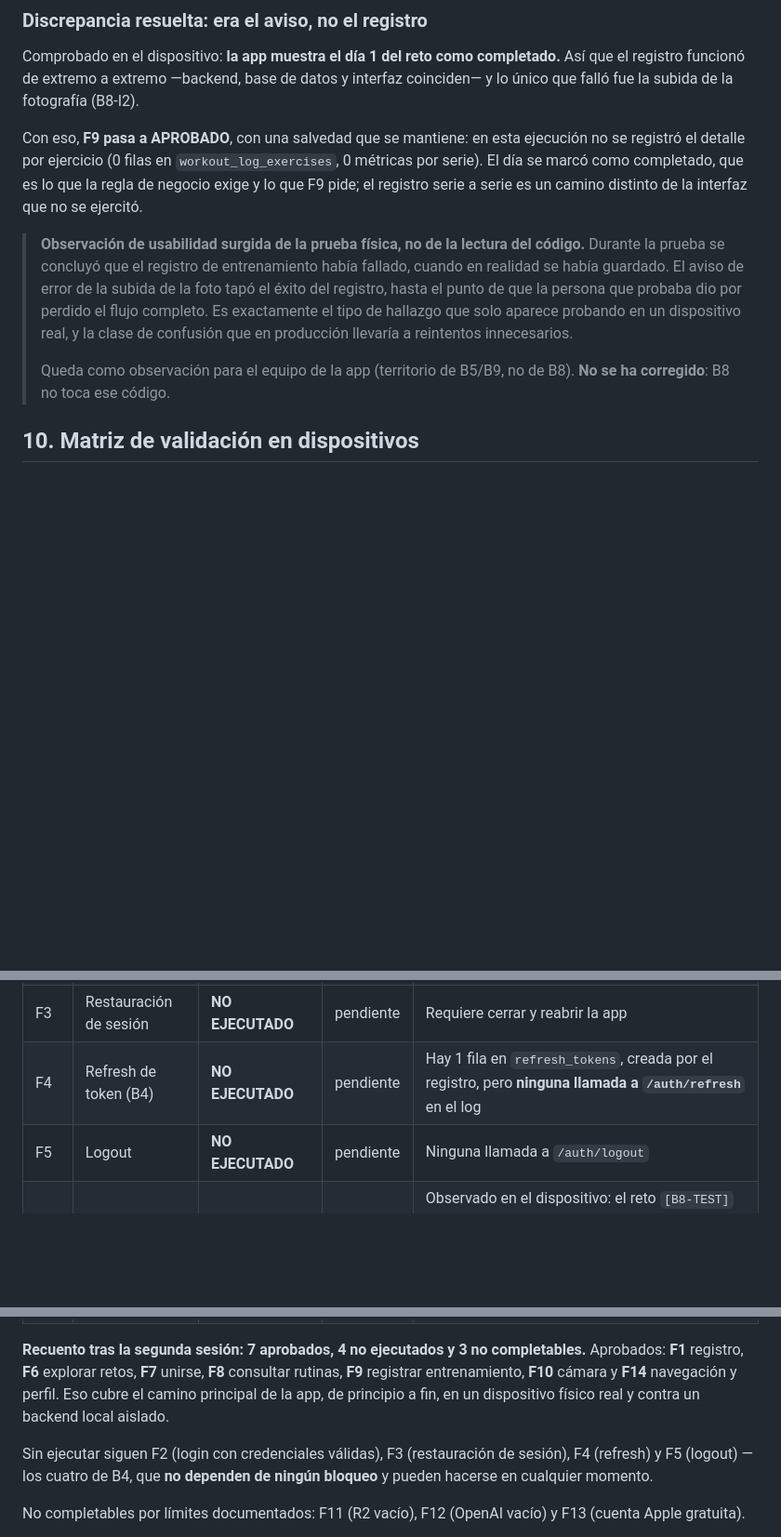
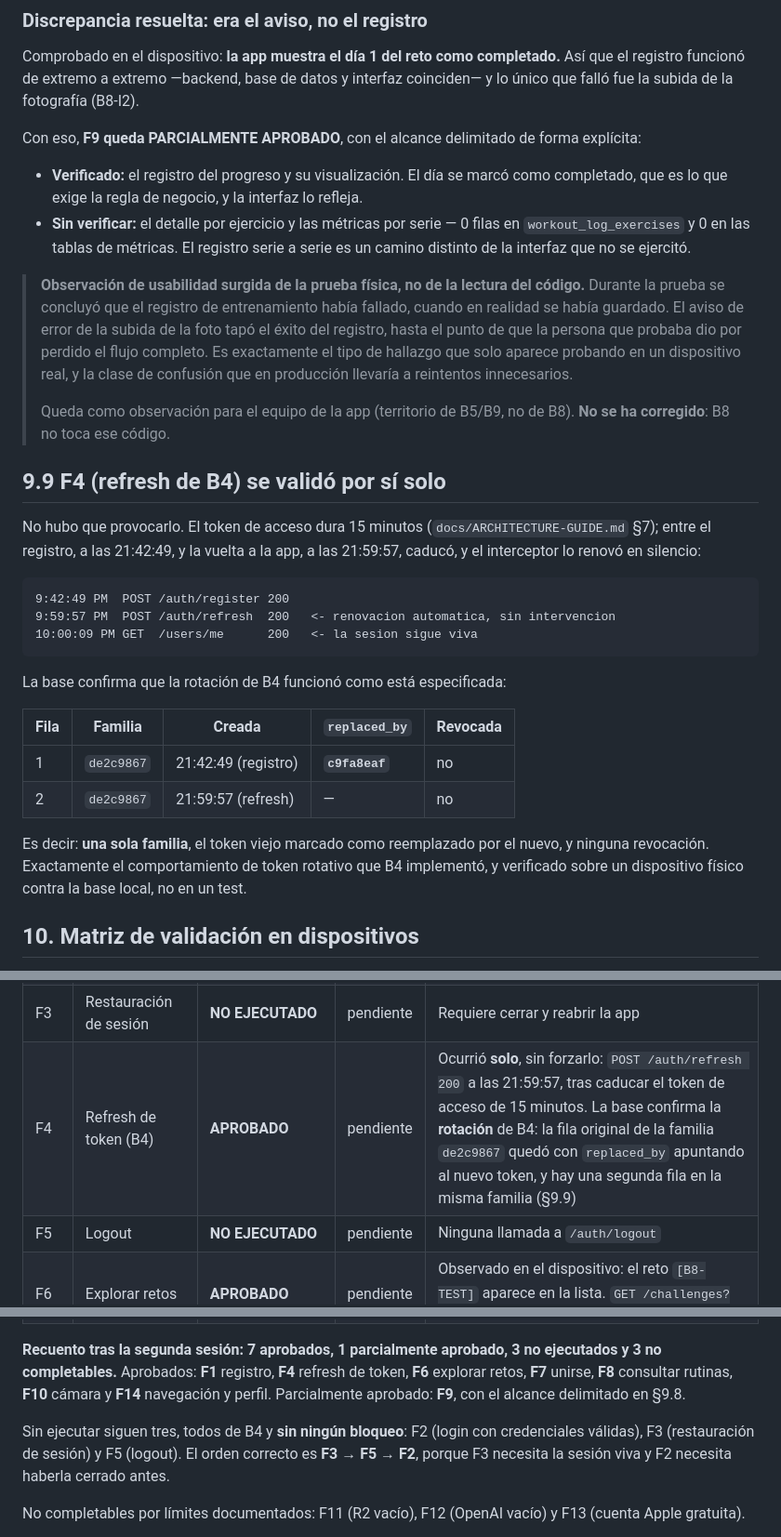
Before and after one commit to mariale-sierra/frontend, a Markdown page: docs/sprint-10/B8-compatibilidad-movil-dependencias.md, 3 parts joined by grey strips. Shown at 93% size. GitHub-like rendering; blank space fills up the shorter version.

Commit message:
docs: F9 pasa a parcialmente aprobado y F4 queda verificado
F9 se reclasifica a PARCIALMENTE APROBADO por decision de la persona
responsable, con el alcance delimitado: verificados el registro y la
visualizacion del progreso, sin verificar el detalle por ejercicio y las
metricas por serie. Es un criterio mas conservador que el anterior y se
adopta tal cual.

F4 (refresh de B4) queda APROBADO, y no hubo que provocarlo. El token de
acceso dura 15 minutos; entre el registro a las 21:42:49 y la vuelta a la
app a las 21:59:57 caduco, y el interceptor lo renovo en silencio:
POST /auth/refresh 200, seguido de GET /users/me 200.

La base confirma la rotacion tal como la especifico B4: una sola familia,
la fila original con replaced_by apuntando al token nuevo, una segunda
fila en la misma familia y ninguna revocacion. Verificado sobre un
dispositivo fisico contra la base local, no en un test.

Quedan tres flujos sin ejecutar, todos de B4 y sin bloqueos: F3
restauracion de sesion, F5 logout y F2 login. El orden correcto es
F3 -> F5 -> F2, porque F3 necesita la sesion viva y F2 necesita haberla
cerrado antes.

Co-Authored-By: Claude Opus 5 <noreply@anthropic.com>

````diff
--- a/docs/sprint-10/B8-compatibilidad-movil-dependencias.md
+++ b/docs/sprint-10/B8-compatibilidad-movil-dependencias.md
@@ -1492,11 +1492,13 @@ Comprobado en el dispositivo: **la app muestra el día 1 del reto como completad
 el registro funcionó de extremo a extremo —backend, base de datos y interfaz coinciden— y
 lo único que falló fue la subida de la fotografía (B8-I2).
 
-Con eso, **F9 pasa a APROBADO**, con una salvedad que se mantiene: en esta ejecución no se
-registró el detalle por ejercicio (0 filas en `workout_log_exercises`, 0 métricas por
-serie). El día se marcó como completado, que es lo que la regla de negocio exige y lo que
-F9 pide; el registro serie a serie es un camino distinto de la interfaz que no se
-ejercitó.
+Con eso, **F9 queda PARCIALMENTE APROBADO**, con el alcance delimitado de forma explícita:
+
+- **Verificado:** el registro del progreso y su visualización. El día se marcó como
+  completado, que es lo que exige la regla de negocio, y la interfaz lo refleja.
+- **Sin verificar:** el detalle por ejercicio y las métricas por serie — 0 filas en
+  `workout_log_exercises` y 0 en las tablas de métricas. El registro serie a serie es un
+  camino distinto de la interfaz que no se ejercitó.
 
 > **Observación de usabilidad surgida de la prueba física, no de la lectura del código.**
 > Durante la prueba se concluyó que el registro de entrenamiento había fallado, cuando en
@@ -1508,6 +1510,29 @@ ejercitó.
 > Queda como observación para el equipo de la app (territorio de B5/B9, no de B8). **No se
 > ha corregido**: B8 no toca ese código.
 
+## 9.9 F4 (refresh de B4) se validó por sí solo
+
+No hubo que provocarlo. El token de acceso dura 15 minutos
+(`docs/ARCHITECTURE-GUIDE.md` §7); entre el registro, a las 21:42:49, y la vuelta a la app,
+a las 21:59:57, caducó, y el interceptor lo renovó en silencio:
+
+```
+9:42:49 PM  POST /auth/register 200
+9:59:57 PM  POST /auth/refresh  200   <- renovacion automatica, sin intervencion
+10:00:09 PM GET  /users/me      200   <- la sesion sigue viva
+```
+
+La base confirma que la rotación de B4 funcionó como está especificada:
+
+| Fila | Familia | Creada | `replaced_by` | Revocada |
+| --- | --- | --- | --- | --- |
+| 1 | `de2c9867` | 21:42:49 (registro) | **`c9fa8eaf`** | no |
+| 2 | `de2c9867` | 21:59:57 (refresh) | — | no |
+
+Es decir: **una sola familia**, el token viejo marcado como reemplazado por el nuevo, y
+ninguna revocación. Exactamente el comportamiento de token rotativo que B4 implementó, y
+verificado sobre un dispositivo físico contra la base local, no en un test.
+
 ## 10. Matriz de validación en dispositivos
 
 Ningún dispositivo físico se ha probado. Toda la columna de resultado está **pendiente**.
@@ -1543,7 +1568,7 @@ los contadores de la base.
 | F1 | Registro | **APROBADO** | pendiente | `POST /auth/register 200` y el usuario aparece en `havit_b8_test` (`9b31664d-…`, `pruebitaxd`). Contador **0 → 1 usuarios** |
 | F2 | Login | **NO EJECUTADO** | pendiente | Los 5 `POST /auth/login 401` del log son intentos **previos** al registro, con una cuenta que no existía. Falta un login con credenciales válidas |
 | F3 | Restauración de sesión | **NO EJECUTADO** | pendiente | Requiere cerrar y reabrir la app |
-| F4 | Refresh de token (B4) | **NO EJECUTADO** | pendiente | Hay 1 fila en `refresh_tokens`, creada por el registro, pero **ninguna llamada a `/auth/refresh`** en el log |
+| F4 | Refresh de token (B4) | **APROBADO** | pendiente | Ocurrió **solo**, sin forzarlo: `POST /auth/refresh 200` a las 21:59:57, tras caducar el token de acceso de 15 minutos. La base confirma la **rotación** de B4: la fila original de la familia `de2c9867` quedó con `replaced_by` apuntando al nuevo token, y hay una segunda fila en la misma familia (§9.9) |
 | F5 | Logout | **NO EJECUTADO** | pendiente | Ninguna llamada a `/auth/logout` |
 | F6 | Explorar retos | **APROBADO** | pendiente | Observado en el dispositivo: el reto `[B8-TEST]` aparece en la lista. `GET /challenges?limit=50 200` con 1 reto devuelto |
 | F7 | Unirse a un reto | **APROBADO** | pendiente | `POST /challenges/{id}/join 201` y la fila existe en la base: `pruebitaxd | participant | active | 16:00:16`. **No la insertó B8**: solo se había insertado el propietario |
@@ -1555,15 +1580,14 @@ los contadores de la base.
 | F13 | Notificaciones push | **NO COMPLETADO** | pendiente | Un Personal Team gratuito no puede firmar la capacidad (§9.2.6). **No se marcará como aprobado** |
 | F14 | Navegación principal y perfil | **APROBADO** | pendiente | Recorrido real con respuestas 200: `GET /users/me`, `/feed`, `/users/me/challenges`, `/workout-posts/mine`, `/follows/following/streaks`, `/notifications/unread-count`, `PATCH /users/me/profile`, `GET /workout-posts/user/9b31664d-…` |
 
-**Recuento tras la segunda sesión: 7 aprobados, 4 no ejecutados y 3 no completables.**
-Aprobados: **F1** registro, **F6** explorar retos, **F7** unirse, **F8** consultar rutinas,
-**F9** registrar entrenamiento, **F10** cámara y **F14** navegación y perfil. Eso cubre el
-camino principal de la app, de principio a fin, en un dispositivo físico real y contra un
-backend local aislado.
-
-Sin ejecutar siguen F2 (login con credenciales válidas), F3 (restauración de sesión), F4
-(refresh) y F5 (logout) — los cuatro de B4, que **no dependen de ningún bloqueo** y pueden
-hacerse en cualquier momento.
+**Recuento tras la segunda sesión: 7 aprobados, 1 parcialmente aprobado, 3 no ejecutados y
+3 no completables.** Aprobados: **F1** registro, **F4** refresh de token, **F6** explorar
+retos, **F7** unirse, **F8** consultar rutinas, **F10** cámara y **F14** navegación y
+perfil. Parcialmente aprobado: **F9**, con el alcance delimitado en §9.8.
+
+Sin ejecutar siguen tres, todos de B4 y **sin ningún bloqueo**: F2 (login con credenciales
+válidas), F3 (restauración de sesión) y F5 (logout). El orden correcto es **F3 → F5 → F2**,
+porque F3 necesita la sesión viva y F2 necesita haberla cerrado antes.
 
 No completables por límites documentados: F11 (R2 vacío), F12 (OpenAI vacío) y F13 (cuenta
 Apple gratuita).
````
Also changed, not shown: other parts of docs/sprint-10/B8-compatibilidad-movil-dependencias.md (+1 -1 lines).
